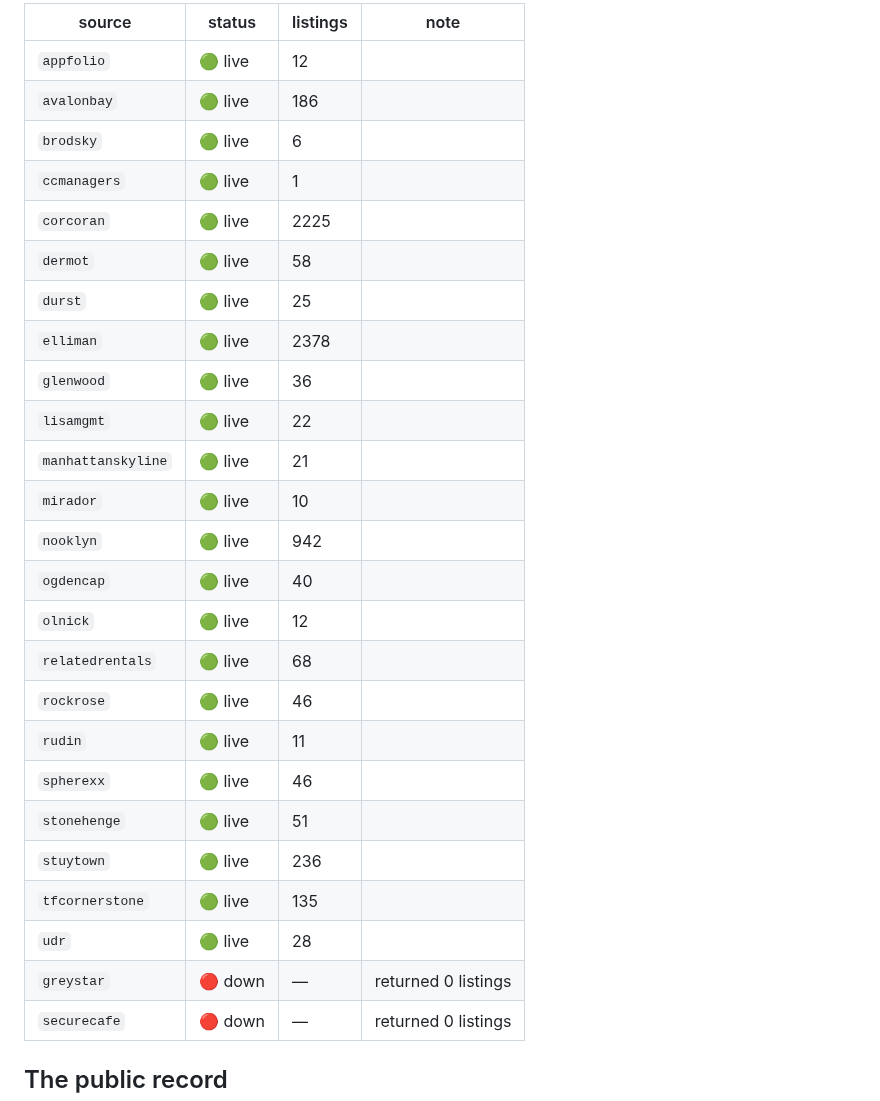
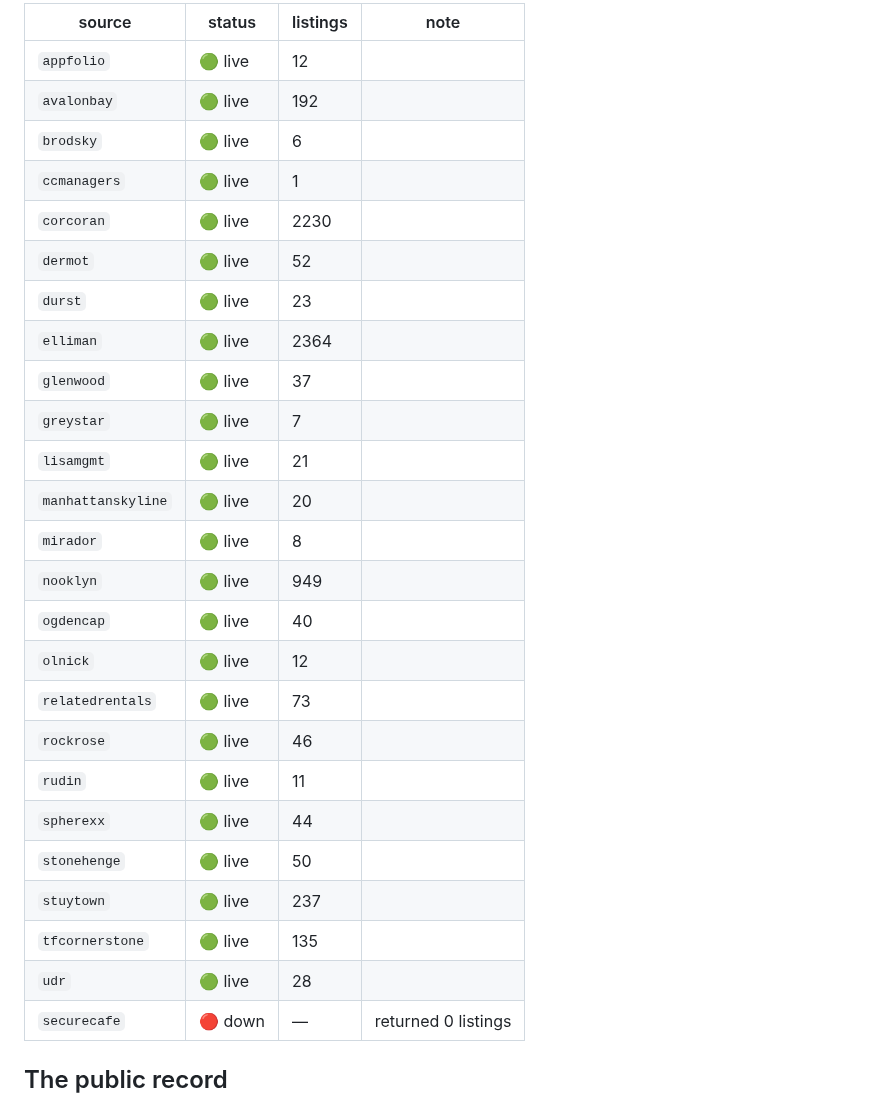
Before and after one commit to pauljump/pricefixed, a Markdown page: README.md, the part around one of its changes. Rendered like a GitHub page.

Commit message:
chore: refresh feed status [skip ci]

```diff
--- a/README.md
+++ b/README.md
@@ -155,29 +155,29 @@ shows up as broken, not as silence.
 | source | status | listings | note |
 |---|---|---|---|
 | `appfolio` | 🟢 live | 12 |  |
-| `avalonbay` | 🟢 live | 186 |  |
+| `avalonbay` | 🟢 live | 192 |  |
 | `brodsky` | 🟢 live | 6 |  |
 | `ccmanagers` | 🟢 live | 1 |  |
-| `corcoran` | 🟢 live | 2225 |  |
-| `dermot` | 🟢 live | 58 |  |
-| `durst` | 🟢 live | 25 |  |
-| `elliman` | 🟢 live | 2378 |  |
-| `glenwood` | 🟢 live | 36 |  |
-| `lisamgmt` | 🟢 live | 22 |  |
-| `manhattanskyline` | 🟢 live | 21 |  |
-| `mirador` | 🟢 live | 10 |  |
-| `nooklyn` | 🟢 live | 942 |  |
+| `corcoran` | 🟢 live | 2230 |  |
+| `dermot` | 🟢 live | 52 |  |
+| `durst` | 🟢 live | 23 |  |
+| `elliman` | 🟢 live | 2364 |  |
+| `glenwood` | 🟢 live | 37 |  |
+| `greystar` | 🟢 live | 7 |  |
+| `lisamgmt` | 🟢 live | 21 |  |
+| `manhattanskyline` | 🟢 live | 20 |  |
+| `mirador` | 🟢 live | 8 |  |
+| `nooklyn` | 🟢 live | 949 |  |
 | `ogdencap` | 🟢 live | 40 |  |
 | `olnick` | 🟢 live | 12 |  |
-| `relatedrentals` | 🟢 live | 68 |  |
+| `relatedrentals` | 🟢 live | 73 |  |
 | `rockrose` | 🟢 live | 46 |  |
 | `rudin` | 🟢 live | 11 |  |
-| `spherexx` | 🟢 live | 46 |  |
-| `stonehenge` | 🟢 live | 51 |  |
-| `stuytown` | 🟢 live | 236 |  |
+| `spherexx` | 🟢 live | 44 |  |
+| `stonehenge` | 🟢 live | 50 |  |
+| `stuytown` | 🟢 live | 237 |  |
 | `tfcornerstone` | 🟢 live | 135 |  |
 | `udr` | 🟢 live | 28 |  |
-| `greystar` | 🔴 down | — | returned 0 listings |
 | `securecafe` | 🔴 down | — | returned 0 listings |
 <!-- FEED-STATUS:END -->
 
```
Also changed, not shown: other parts of README.md (+1 -1 lines).
